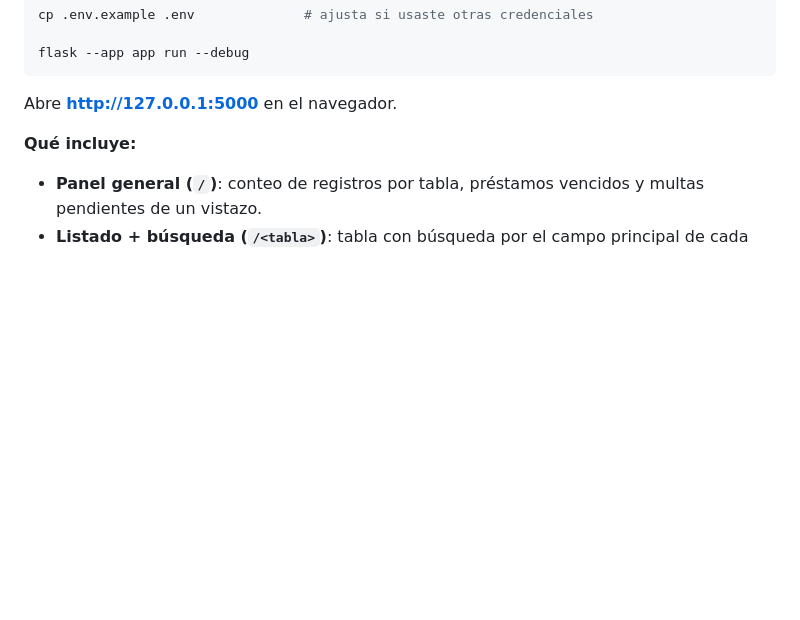
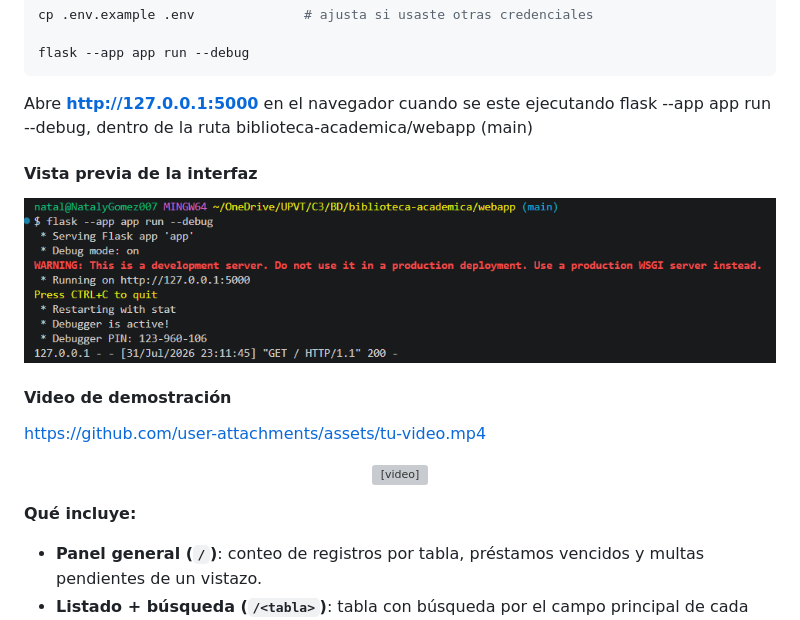
Before and after one commit to nat185/biblioteca-academica, a Markdown page: README.md, the part around the change. Drawn GitHub-style; pictures changed too: evidence/Interface ejecucion en python.png (added); blank space fills up the shorter version; grey boxes are pictures that could not be loaded.

Commit message:
docs: agregar imagen y demostracion en video de la interfaz web en README

````diff
--- a/README.md
+++ b/README.md
@@ -151,7 +151,21 @@ cp .env.example .env              # ajusta si usaste otras credenciales
 flask --app app run --debug
 ```
 
-Abre **http://127.0.0.1:5000** en el navegador.
+Abre **http://127.0.0.1:5000** en el navegador cuando se este ejecutando flask --app app run --debug, dentro de la ruta biblioteca-academica/webapp (main)
+
+#### Vista previa de la interfaz
+
+<p align="center">
+  <img src="evidence/Interface ejecucion en python.png" alt="Panel de administración" width="100%">
+</p>
+
+#### Video de demostración
+
+https://github.com/user-attachments/assets/tu-video.mp4
+
+<p align="center">
+  <video src="evidence/Interface .mp4" controls width="100%"></video>
+</p>
 
 **Qué incluye:**
 - **Panel general (`/`)**: conteo de registros por tabla, préstamos
````
Also changed, not shown: 1 other file.
